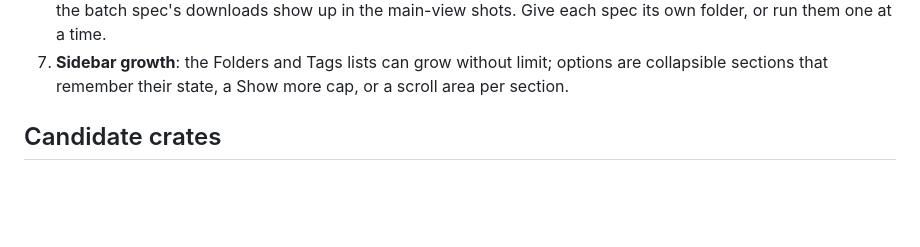
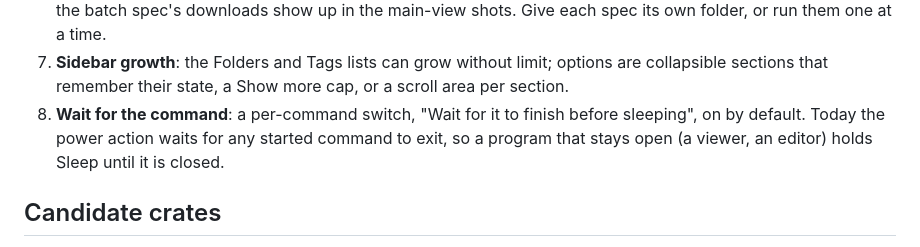
Before and after one commit to SimonPerryman/rust-download-manager, a Markdown page: roadmap.md, the part around the change. Rendered like a GitHub page; blank space fills up the shorter version.

```diff
--- a/roadmap.md
+++ b/roadmap.md
@@ -232,6 +232,10 @@ ramping follow-ups shipped in M10; ramp window tuning was dropped (below). These
 7. **Sidebar growth**: the Folders and Tags lists can grow without limit;
    options are collapsible sections that remember their state, a Show more
    cap, or a scroll area per section.
+8. **Wait for the command**: a per-command switch, "Wait for it to finish
+   before sleeping", on by default. Today the power action waits for any
+   started command to exit, so a program that stays open (a viewer, an editor)
+   holds Sleep until it is closed.
 
 ## Candidate crates
 
```
Also changed, not shown: CHANGELOG.md (+3 -0 lines), docs/gui.md (+25 -19 lines), docs/screenshots/schedules.png, 6 other files.
